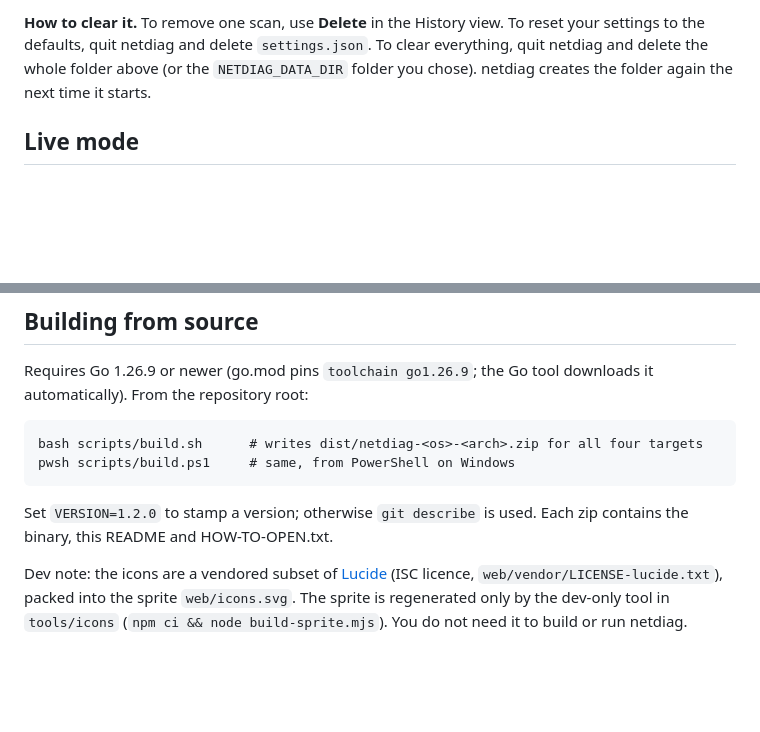
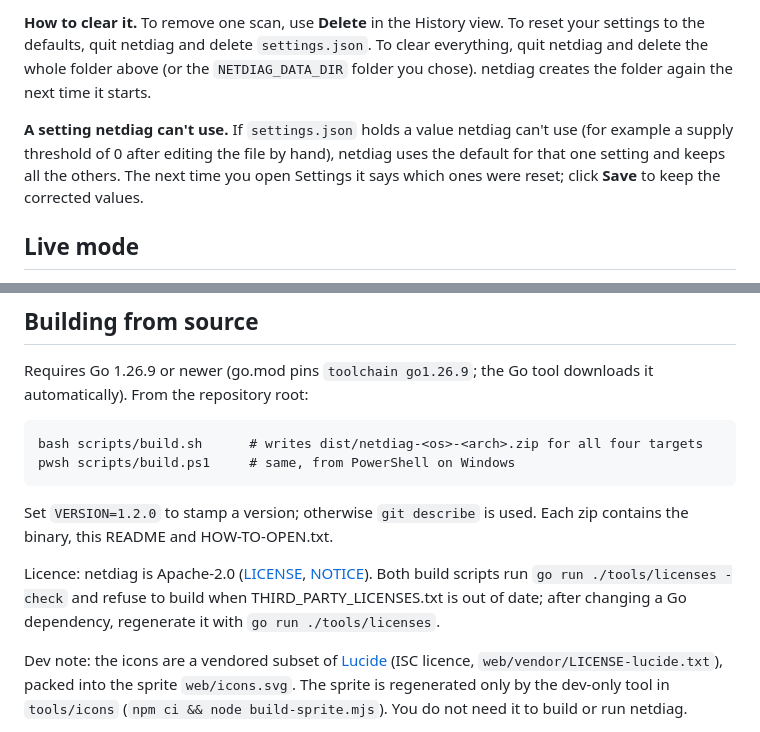
Before and after one commit to donaldsteele/netdiag, a Markdown page: README.md, 2 parts joined by grey strips. GitHub-like rendering; blank space fills up the shorter version.

Commit message:
README: licence line in Building from source; settings reset field by field
Co-Authored-By: Claude Opus 5.5 <noreply@anthropic.com>

```diff
--- a/README.md
+++ b/README.md
@@ -286,6 +286,8 @@ The folder holds `settings.json` (your settings) and a `history` folder with one
 
 **How to clear it.** To remove one scan, use **Delete** in the History view. To reset your settings to the defaults, quit netdiag and delete `settings.json`. To clear everything, quit netdiag and delete the whole folder above (or the `NETDIAG_DATA_DIR` folder you chose). netdiag creates the folder again the next time it starts.
 
+**A setting netdiag can't use.** If `settings.json` holds a value netdiag can't use (for example a supply threshold of 0 after editing the file by hand), netdiag uses the default for that one setting and keeps all the others. The next time you open Settings it says which ones were reset; click **Save** to keep the corrected values.
+
 ## Live mode
 
 Leave **Live mode** ticked (next to **Scan**; your choice is remembered) to keep watching the network after the first scan. Every 15 seconds netdiag checks the addresses where nothing has been found yet. Devices it already knows are not fully probed again (no port scan, web page or name lookup); they get one quick "are you still there?" check. Printers found through SNMP also get a small status check (see **Printer status monitoring**), so live mode stays light on the network.
@@ -402,6 +404,8 @@ pwsh scripts/build.ps1     # same, from PowerShell on Windows
 
 Set `VERSION=1.2.0` to stamp a version; otherwise `git describe` is used. Each zip contains the binary, this README and HOW-TO-OPEN.txt.
 
+Licence: netdiag is Apache-2.0 ([LICENSE](LICENSE), [NOTICE](NOTICE)). Both build scripts run `go run ./tools/licenses -check` and refuse to build when THIRD_PARTY_LICENSES.txt is out of date; after changing a Go dependency, regenerate it with `go run ./tools/licenses`.
+
 Dev note: the icons are a vendored subset of [Lucide](https://lucide.dev) (ISC licence, `web/vendor/LICENSE-lucide.txt`), packed into the sprite `web/icons.svg`. The sprite is regenerated only by the dev-only tool in `tools/icons` (`npm ci && node build-sprite.mjs`). You do not need it to build or run netdiag.
 
 Refresh the vendor database with `bash scripts/update-oui.sh` (needs network access).
```
